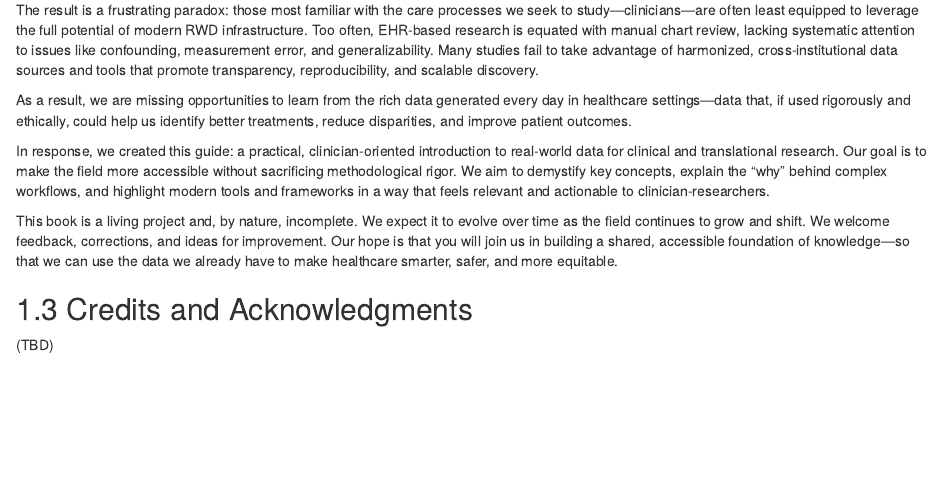
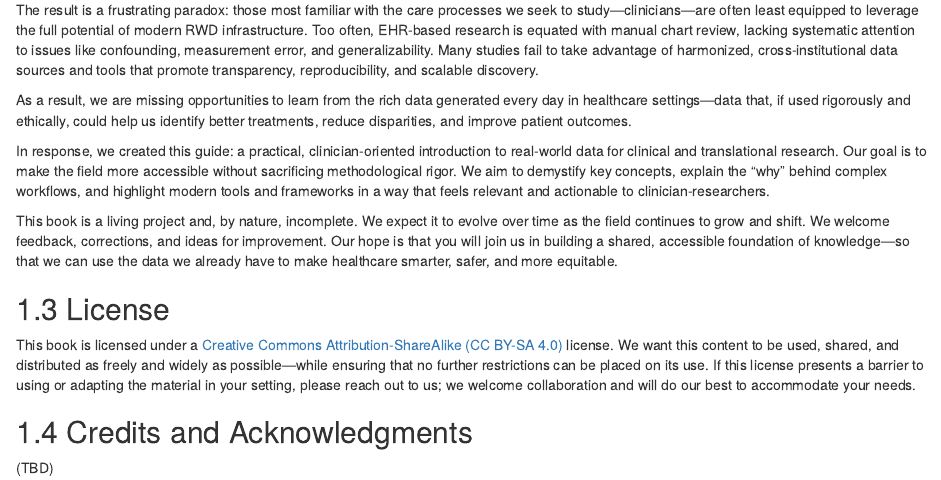
Before and after one commit to pavelgoriacko/rwd, an R Markdown document (index.Rmd): the page in a window 1100 px wide, from 890 px down. Rendered offline with R 4.5, knitr and Pandoc, with nearby package versions; drawn as R Markdown's standard HTML page in place of the format the file asks for.

Commit message:
Added a license

```diff
--- a/index.Rmd
+++ b/index.Rmd
@@ -47,6 +47,10 @@ In response, we created this guide: a practical, clinician-oriented introduction
 
 This book is a living project and, by nature, incomplete. We expect it to evolve over time as the field continues to grow and shift. We welcome feedback, corrections, and ideas for improvement. Our hope is that you will join us in building a shared, accessible foundation of knowledge—so that we can use the data we already have to make healthcare smarter, safer, and more equitable.
 
+## License
+
+This book is licensed under a [Creative Commons Attribution-ShareAlike (CC BY-SA 4.0)](https://creativecommons.org/licenses/by-sa/4.0/) license. We want this content to be used, shared, and distributed as freely and widely as possible—while ensuring that no further restrictions can be placed on its use. If this license presents a barrier to using or adapting the material in your setting, please reach out to us; we welcome collaboration and will do our best to accommodate your needs.
+
 
 ## Credits and Acknowledgments
 
```
Also changed, not shown: docs/reference-keys.txt, docs/search_index.json, 13 other files.
